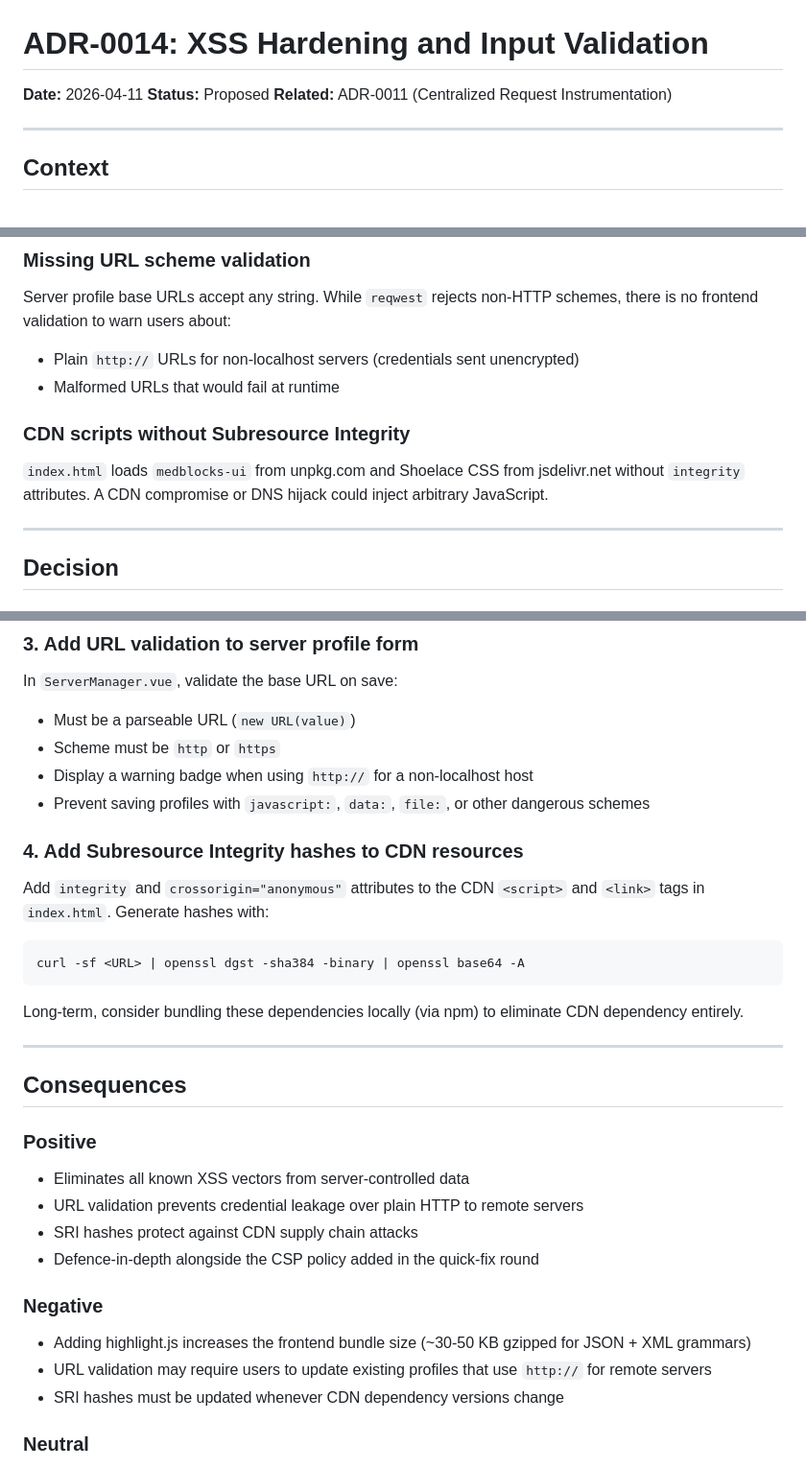
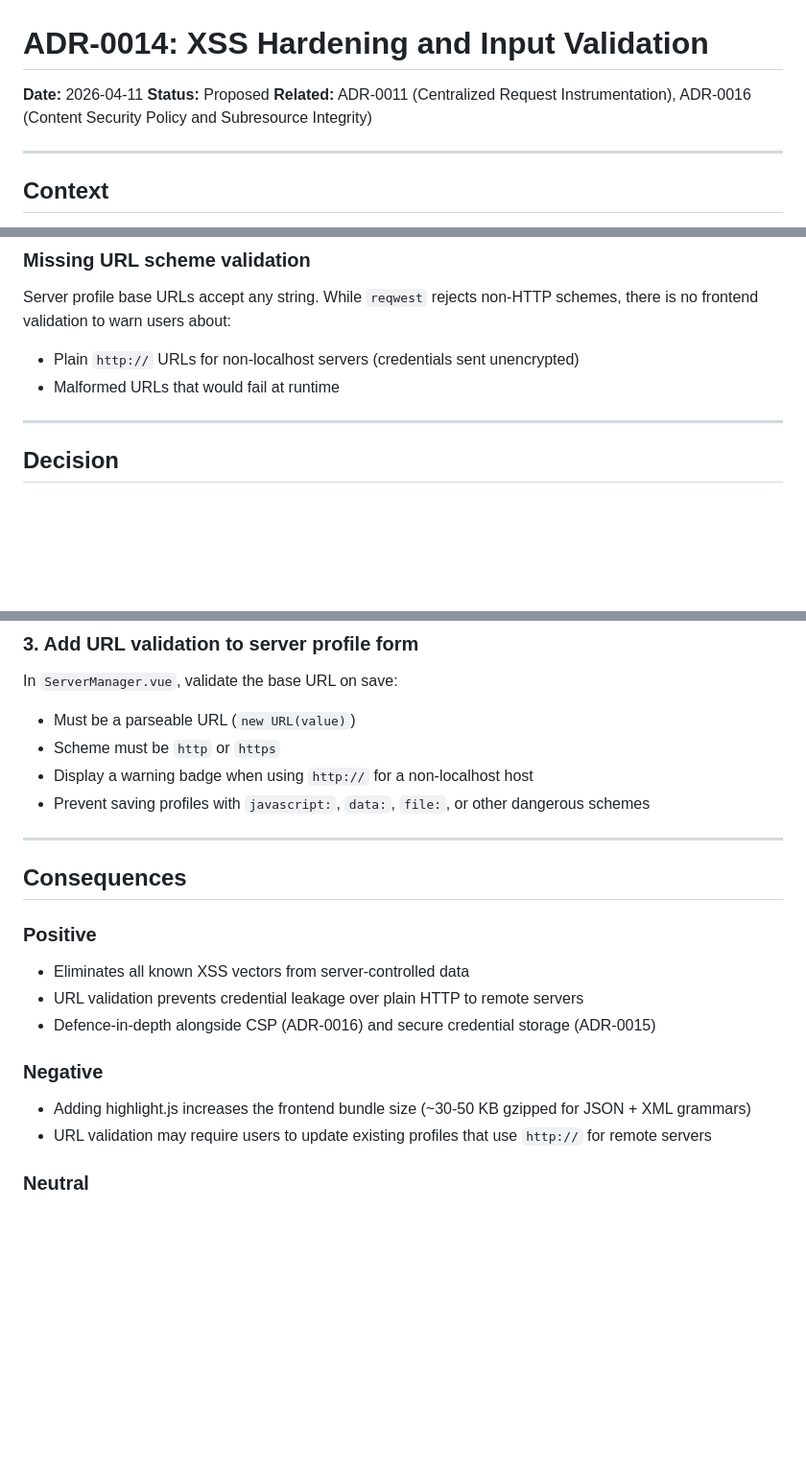
Before and after one commit to platzhersh/openehr-explorer, a Markdown page: docs/adr/ADR-0014-xss-hardening-and-input-validation.md, 3 parts joined by grey strips. Shown at 96% size. Drawn GitHub-style; blank space fills up the shorter version.

````diff
--- a/docs/adr/ADR-0014-xss-hardening-and-input-validation.md
+++ b/docs/adr/ADR-0014-xss-hardening-and-input-validation.md
@@ -2,7 +2,7 @@
 
 **Date:** 2026-04-11
 **Status:** Proposed
-**Related:** ADR-0011 (Centralized Request Instrumentation)
+**Related:** ADR-0011 (Centralized Request Instrumentation), ADR-0016 (Content Security Policy and Subresource Integrity)
 
 ---
 
@@ -36,10 +36,6 @@ While the current escaping catches this trivial case, more sophisticated payload
 Server profile base URLs accept any string. While `reqwest` rejects non-HTTP schemes, there is no frontend validation to warn users about:
 - Plain `http://` URLs for non-localhost servers (credentials sent unencrypted)
 - Malformed URLs that would fail at runtime
-
-### CDN scripts without Subresource Integrity
-
-`index.html` loads `medblocks-ui` from unpkg.com and Shoelace CSS from jsdelivr.net without `integrity` attributes. A CDN compromise or DNS hijack could inject arbitrary JavaScript.
 
 ---
 
@@ -82,16 +78,6 @@ In `ServerManager.vue`, validate the base URL on save:
 - Display a warning badge when using `http://` for a non-localhost host
 - Prevent saving profiles with `javascript:`, `data:`, `file:`, or other dangerous schemes
 
-### 4. Add Subresource Integrity hashes to CDN resources
-
-Add `integrity` and `crossorigin="anonymous"` attributes to the CDN `<script>` and `<link>` tags in `index.html`. Generate hashes with:
-
-```bash
-curl -sf <URL> | openssl dgst -sha384 -binary | openssl base64 -A
-```
-
-Long-term, consider bundling these dependencies locally (via npm) to eliminate CDN dependency entirely.
-
 ---
 
 ## Consequences
@@ -99,13 +85,11 @@ Long-term, consider bundling these dependencies locally (via npm) to eliminate C
 ### Positive
 - Eliminates all known XSS vectors from server-controlled data
 - URL validation prevents credential leakage over plain HTTP to remote servers
-- SRI hashes protect against CDN supply chain attacks
-- Defence-in-depth alongside the CSP policy added in the quick-fix round
+- Defence-in-depth alongside CSP (ADR-0016) and secure credential storage (ADR-0015)
 
 ### Negative
 - Adding highlight.js increases the frontend bundle size (~30-50 KB gzipped for JSON + XML grammars)
 - URL validation may require users to update existing profiles that use `http://` for remote servers
-- SRI hashes must be updated whenever CDN dependency versions change
 
 ### Neutral
 - The AQL runner intentionally sends user-typed queries to the server — this is by design and not an XSS concern (it's server-side, and the server enforces its own authorization)
````
Also changed, not shown: other parts of docs/adr/ADR-0014-xss-hardening-and-input-validation.md (+0 -1 lines), docs/adr/ADR-0016-csp-and-subresource-integrity.md (added, +119 -0 lines).
